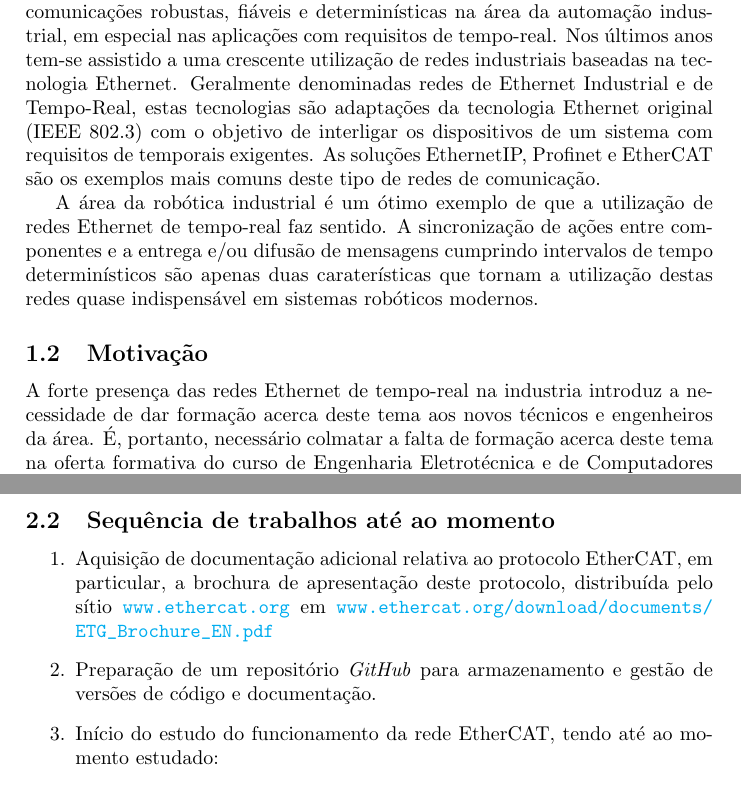
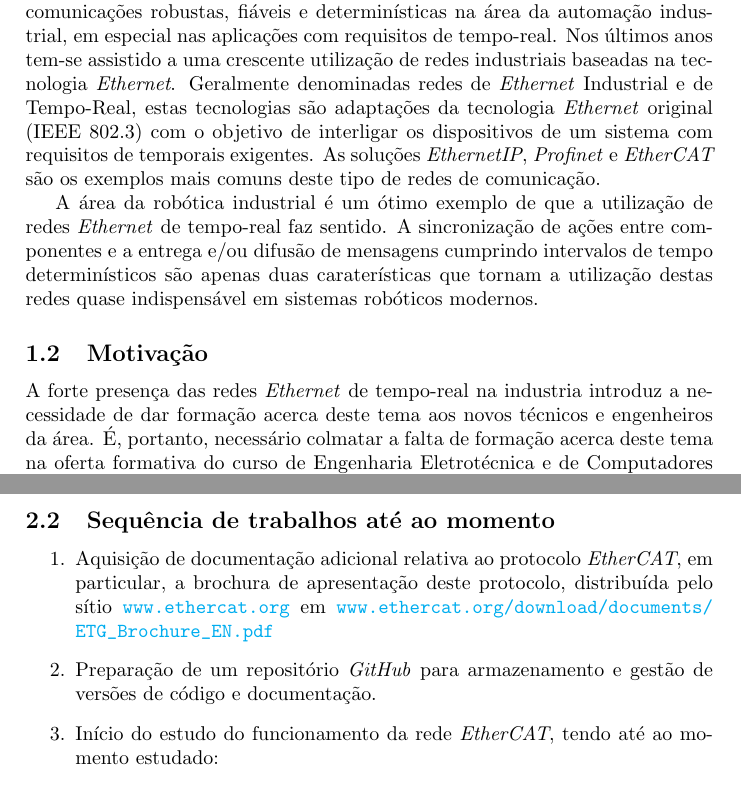
Before and after one commit to simaoamorim/master-thesis, a LaTeX document (progress-report/report.tex, which reads progress-report/section1.tex, progress-report/section2.tex): two parts of pages 1 and 3 of 3, joined at a grey line, cut so that both start at the same text. Compiled offline with pdfLaTeX.

Commit message:
Make foreign words italic

```diff
--- a/progress-report/section1.tex
+++ b/progress-report/section1.tex
@@ -13,11 +13,11 @@
 \subsection{Contexto}\label{sec:contexto}
 
 A recente digitalização da indústria introduz exigências cada vez maiores de comunicações robustas, fiáveis e determinísticas na área da automação industrial, em especial nas aplicações com requisitos de tempo-real.
-Nos últimos anos tem-se assistido a uma crescente utilização de redes industriais baseadas na tecnologia Ethernet. Geralmente denominadas redes de Ethernet Industrial e de Tempo-Real, estas tecnologias são adaptações
-da tecnologia Ethernet original (IEEE 802.3) com o objetivo de interligar os dispositivos de um sistema com requisitos de temporais exigentes. As soluções EthernetIP, Profinet e EtherCAT são os exemplos mais comuns
+Nos últimos anos tem-se assistido a uma crescente utilização de redes industriais baseadas na tecnologia \textit{Ethernet}. Geralmente denominadas redes de \textit{Ethernet} Industrial e de Tempo-Real, estas tecnologias são adaptações
+da tecnologia \textit{Ethernet} original (IEEE 802.3) com o objetivo de interligar os dispositivos de um sistema com requisitos de temporais exigentes. As soluções \textit{EthernetIP}, \textit{Profinet} e \textit{EtherCAT} são os exemplos mais comuns
 deste tipo de redes de comunicação.
 
-A área da robótica industrial é um ótimo exemplo de que a utilização de redes Ethernet de tempo-real faz sentido. A sincronização de ações entre componentes e a entrega e/ou difusão de mensagens cumprindo intervalos de tempo determinísticos são apenas duas
+A área da robótica industrial é um ótimo exemplo de que a utilização de redes \textit{Ethernet} de tempo-real faz sentido. A sincronização de ações entre componentes e a entrega e/ou difusão de mensagens cumprindo intervalos de tempo determinísticos são apenas duas
 caraterísticas que tornam a utilização destas redes quase indispensável em sistemas robóticos modernos.
 
 % - Redes industriais de comunicação em tempo real estão a dominar a industria;
@@ -26,7 +26,7 @@ caraterísticas que tornam a utilização destas redes quase indispensável em s
 
 \subsection{Motivação}\label{sec:motivacao}
 
-A forte presença das redes Ethernet de tempo-real na industria introduz a necessidade de dar formação acerca deste tema aos novos técnicos e engenheiros da área.
+A forte presença das redes \textit{Ethernet} de tempo-real na industria introduz a necessidade de dar formação acerca deste tema aos novos técnicos e engenheiros da área.
 É, portanto, necessário colmatar a falta de formação acerca deste tema na oferta formativa do curso de Engenharia Eletrotécnica e de Computadores da FEUP\footnote{Faculdade de Engenharia da Universidade do Porto}.
 A escassez no mercado de material didático de formação restringe o tipo de formação possível a bases puramente teóricas.
 Assim pretende-se desenvolver um sistema de demonstração intuitivo capaz de evidênciar as capacidades e limitações destas redes, que será posteriormente incluído nas atividades letivas do curso.
--- a/progress-report/section2.tex
+++ b/progress-report/section2.tex
@@ -24,8 +24,8 @@
 
 \subsection{Sequência de trabalhos até ao momento}\label{sec:seq_trabalhos}
 \begin{enumerate}
-    \item Aquisição de documentação adicional relativa ao protocolo EtherCAT, em particular, a brochura
+    \item Aquisição de documentação adicional relativa ao protocolo \textit{EtherCAT}, em particular, a brochura
     de apresentação deste protocolo, distribuída pelo sítio \url{www.ethercat.org} em \url{www.ethercat.org/download/documents/ETG_Brochure_EN.pdf}
     \item Preparação de um repositório \textit{GitHub} para armazenamento e gestão de versões de código e documentação.
-    \item Início do estudo do funcionamento da rede EtherCAT, tendo até ao momento estudado:
+    \item Início do estudo do funcionamento da rede \textit{EtherCAT}, tendo até ao momento estudado:
         \begin{itemize}
```
Also changed, not shown: progress-report/section1.tex (6 more changed lines), progress-report/section2.tex (2 more changed lines).
